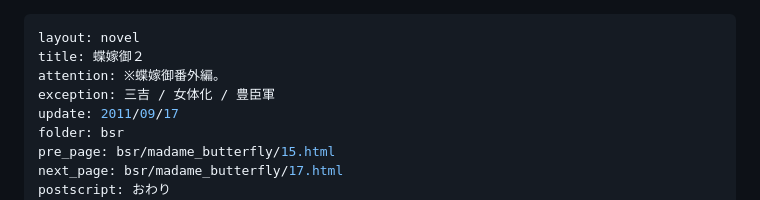
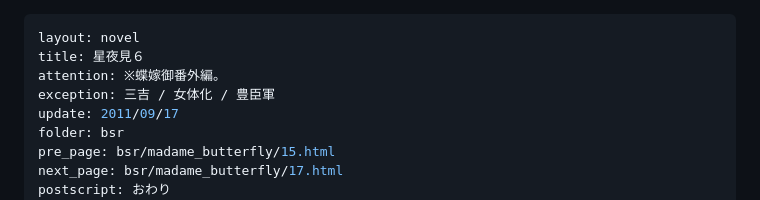
Before and after one commit to yamaie/dands, a Markdown page: bsr/madame_butterfly/16.md, the part around the change. Drawn GitHub-style.

Commit message:
Update title in madame_butterfly/16.md

```diff
--- a/bsr/madame_butterfly/16.md
+++ b/bsr/madame_butterfly/16.md
@@ -1,6 +1,6 @@
 ---
 layout: novel
-title: 蝶嫁御２
+title: 星夜見６
 attention: ※蝶嫁御番外編。
 exception: 三吉 / 女体化 / 豊臣軍
 update: 2011/09/17
```
